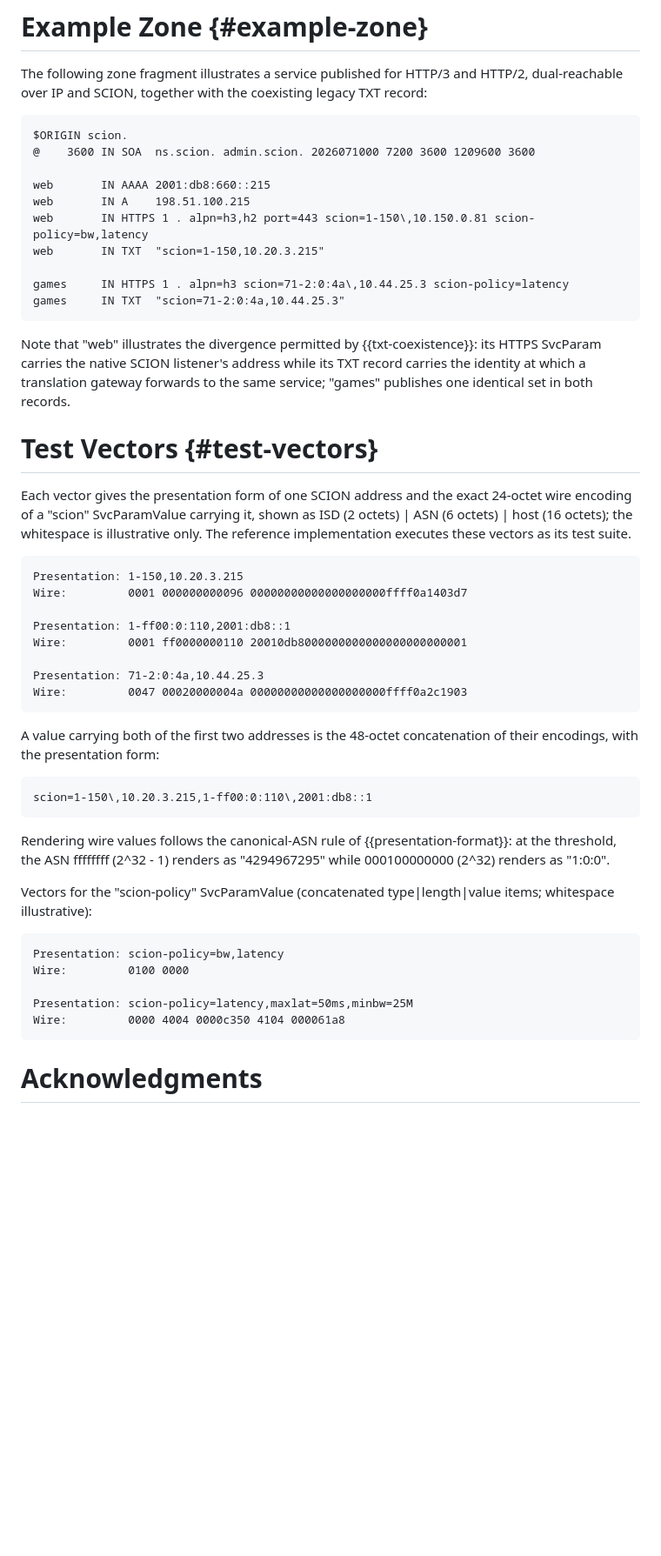
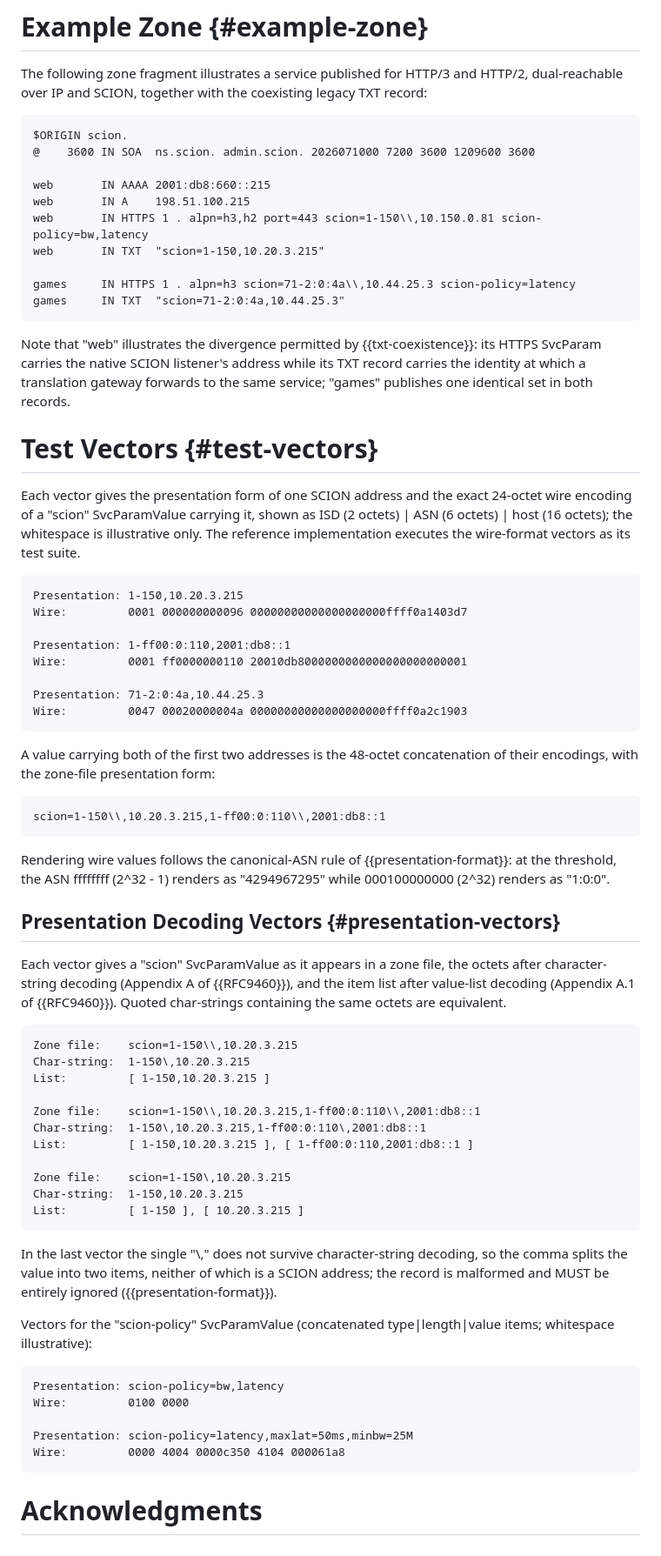
Before and after one commit to netsys-lab/draft-scion-svcb, a Markdown page: draft-scion-svcb.md, the part around one of its changes. Shown at 87% size. Drawn GitHub-style; blank space fills up the shorter version.

Commit message:
double escape comma to presernve comma separated values

```diff
--- a/draft-scion-svcb.md
+++ b/draft-scion-svcb.md
@@ -472,10 +493,10 @@ $ORIGIN scion.
 
 web       IN AAAA 2001:db8:660::215
 web       IN A    198.51.100.215
-web       IN HTTPS 1 . alpn=h3,h2 port=443 scion=1-150\,10.150.0.81 scion-policy=bw,latency
+web       IN HTTPS 1 . alpn=h3,h2 port=443 scion=1-150\\,10.150.0.81 scion-policy=bw,latency
 web       IN TXT  "scion=1-150,10.20.3.215"
 
-games     IN HTTPS 1 . alpn=h3 scion=71-2:0:4a\,10.44.25.3 scion-policy=latency
+games     IN HTTPS 1 . alpn=h3 scion=71-2:0:4a\\,10.44.25.3 scion-policy=latency
 games     IN TXT  "scion=71-2:0:4a,10.44.25.3"
 ~~~
 
@@ -491,7 +512,7 @@ Each vector gives the presentation form of one SCION address and the
 exact 24-octet wire encoding of a "scion" SvcParamValue carrying it,
 shown as ISD (2 octets) | ASN (6 octets) | host (16 octets); the
 whitespace is illustrative only. The reference implementation executes
-these vectors as its test suite.
+the wire-format vectors as its test suite.
 
 ~~~
 Presentation: 1-150,10.20.3.215
@@ -505,16 +526,44 @@ Wire:         0047 00020000004a 00000000000000000000ffff0a2c1903
 ~~~
 
 A value carrying both of the first two addresses is the 48-octet
-concatenation of their encodings, with the presentation form:
+concatenation of their encodings, with the zone-file presentation
+form:
 
 ~~~
-scion=1-150\,10.20.3.215,1-ff00:0:110\,2001:db8::1
+scion=1-150\\,10.20.3.215,1-ff00:0:110\\,2001:db8::1
 ~~~
 
 Rendering wire values follows the canonical-ASN rule of
 {{presentation-format}}: at the threshold, the ASN ffffffff
 (2^32 - 1) renders as "4294967295" while 000100000000 (2^32) renders
 as "1:0:0".
+
+## Presentation Decoding Vectors {#presentation-vectors}
+
+Each vector gives a "scion" SvcParamValue as it appears in a zone
+file, the octets after character-string decoding (Appendix A of
+{{RFC9460}}), and the item list after value-list decoding
+(Appendix A.1 of {{RFC9460}}). Quoted char-strings containing the
+same octets are equivalent.
+
+~~~
+Zone file:    scion=1-150\\,10.20.3.215
+Char-string:  1-150\,10.20.3.215
+List:         [ 1-150,10.20.3.215 ]
+
+Zone file:    scion=1-150\\,10.20.3.215,1-ff00:0:110\\,2001:db8::1
+Char-string:  1-150\,10.20.3.215,1-ff00:0:110\,2001:db8::1
+List:         [ 1-150,10.20.3.215 ], [ 1-ff00:0:110,2001:db8::1 ]
+
+Zone file:    scion=1-150\,10.20.3.215
+Char-string:  1-150,10.20.3.215
+List:         [ 1-150 ], [ 10.20.3.215 ]
+~~~
+
+In the last vector the single "\\," does not survive character-string
+decoding, so the comma splits the value into two items, neither of
+which is a SCION address; the record is malformed and MUST be
+entirely ignored ({{presentation-format}}).
 
 Vectors for the "scion-policy" SvcParamValue (concatenated
 type|length|value items; whitespace illustrative):
@@ -527,4 +576,5 @@ Presentation: scion-policy=latency,maxlat=50ms,minbw=25M
 Wire:         0000 4004 0000c350 4104 000061a8
 ~~~
 
+
 # Acknowledgments
```
Also changed, not shown: other parts of draft-scion-svcb.md (+27 -6 lines).
